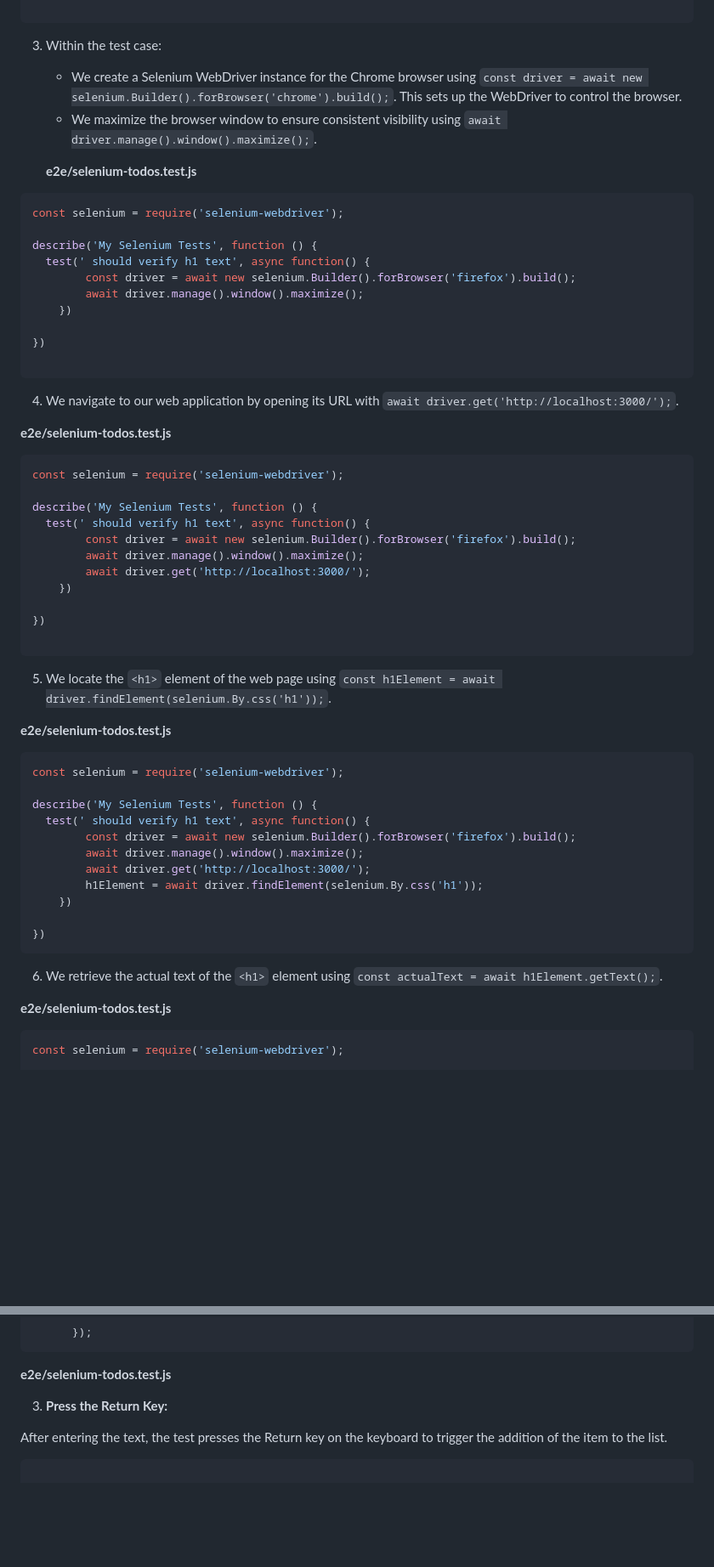
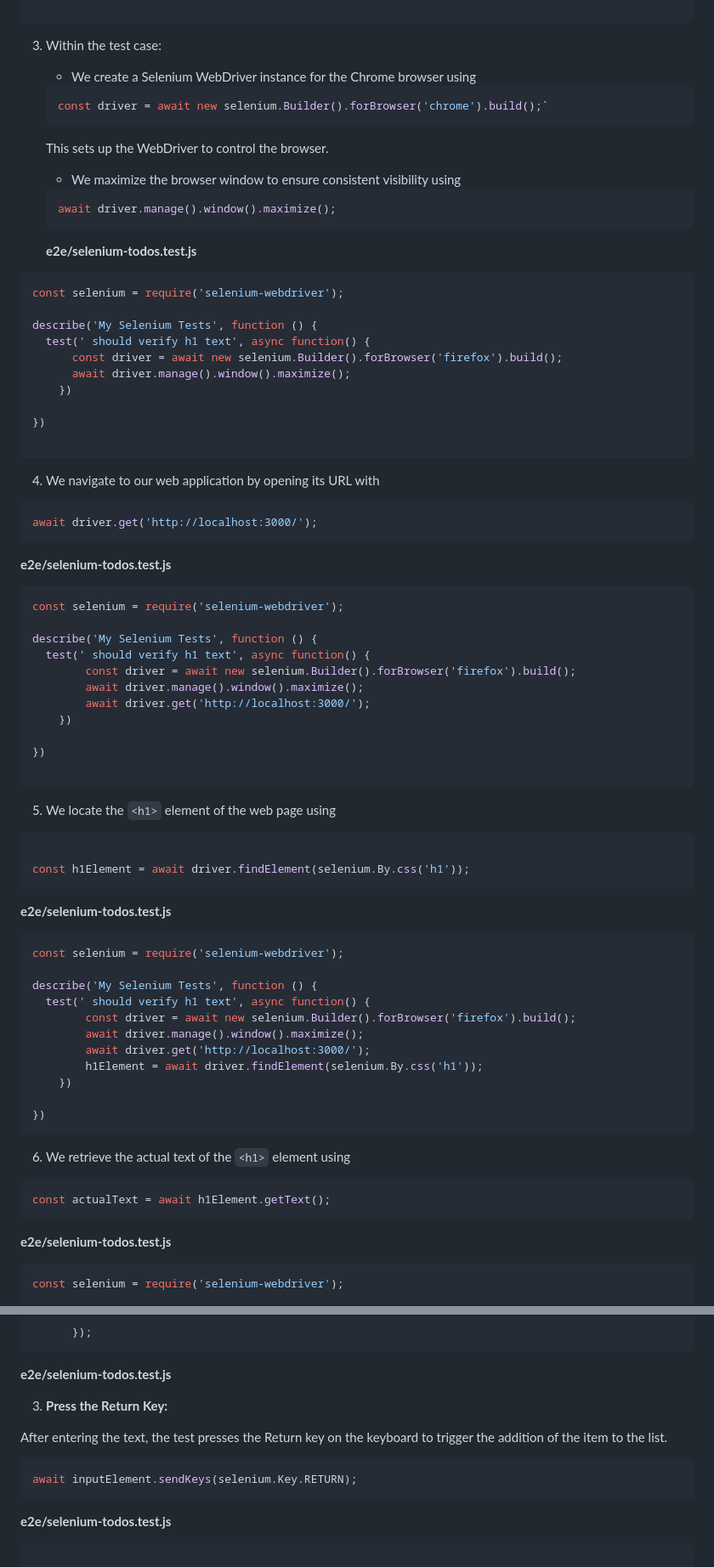
Before and after one commit to ramparvathaneni1/selenium-toDos-walkthrough, a Markdown page: README.md, 2 parts joined by grey strips. Shown: that part at 85% size. Drawn GitHub-style; blank space fills up the shorter version.

`````diff
--- a/README.md
+++ b/README.md
@@ -123,8 +124,17 @@ describe('My Selenium Tests', function () {
 ```
 
 3. Within the test case:
-   - We create a Selenium WebDriver instance for the Chrome browser using `const driver = await new selenium.Builder().forBrowser('chrome').build();`. This sets up the WebDriver to control the browser.
-   - We maximize the browser window to ensure consistent visibility using `await driver.manage().window().maximize();`.
+   - We create a Selenium WebDriver instance for the Chrome browser using
+
+   ```javascript
+   const driver = await new selenium.Builder().forBrowser('chrome').build();`
+   ```
+   This sets up the WebDriver to control the browser.
+   - We maximize the browser window to ensure consistent visibility using
+
+   ```javascript
+   await driver.manage().window().maximize();
+   ```
 
    **e2e/selenium-todos.test.js**
 ```javascript
@@ -132,15 +142,19 @@ const selenium = require('selenium-webdriver');
 
 describe('My Selenium Tests', function () {
   test(' should verify h1 text', async function() {
-        const driver = await new selenium.Builder().forBrowser('firefox').build();
-        await driver.manage().window().maximize();
+      const driver = await new selenium.Builder().forBrowser('firefox').build();
+      await driver.manage().window().maximize();
     })
 
 })
 
 ```
 
-4. We navigate to our web application by opening its URL with `await driver.get('http://localhost:3000/');`.
+4. We navigate to our web application by opening its URL with
+
+```javascript
+await driver.get('http://localhost:3000/');
+```
 
 **e2e/selenium-todos.test.js**
 ```javascript
@@ -157,7 +171,12 @@ describe('My Selenium Tests', function () {
 
 ```
 
-5. We locate the `<h1>` element of the web page using `const h1Element = await driver.findElement(selenium.By.css('h1'));`.
+5. We locate the `<h1>` element of the web page using
+
+```javascript
+
+const h1Element = await driver.findElement(selenium.By.css('h1'));
+```
 
 **e2e/selenium-todos.test.js**
 ```javascript
@@ -174,7 +193,10 @@ describe('My Selenium Tests', function () {
 })
 ```
 
-6. We retrieve the actual text of the `<h1>` element using `const actualText = await h1Element.getText();`.
+6. We retrieve the actual text of the `<h1>` element using
+```javascript
+const actualText = await h1Element.getText();
+````
 
 **e2e/selenium-todos.test.js**
 ```javascript
@@ -385,6 +440,11 @@ In this test case, we will verify the functionality of adding an item to the to-
 After entering the text, the test presses the Return key on the keyboard to trigger the addition of the item to the list.
 
 ```javascript
+await inputElement.sendKeys(selenium.Key.RETURN);
+```
+
+**e2e/selenium-todos.test.js**
+```javascript
 
  test('Add Item to List', async () => {
         // Find the text input element
`````
Also changed, not shown: other parts of README.md (+53 -17 lines).
